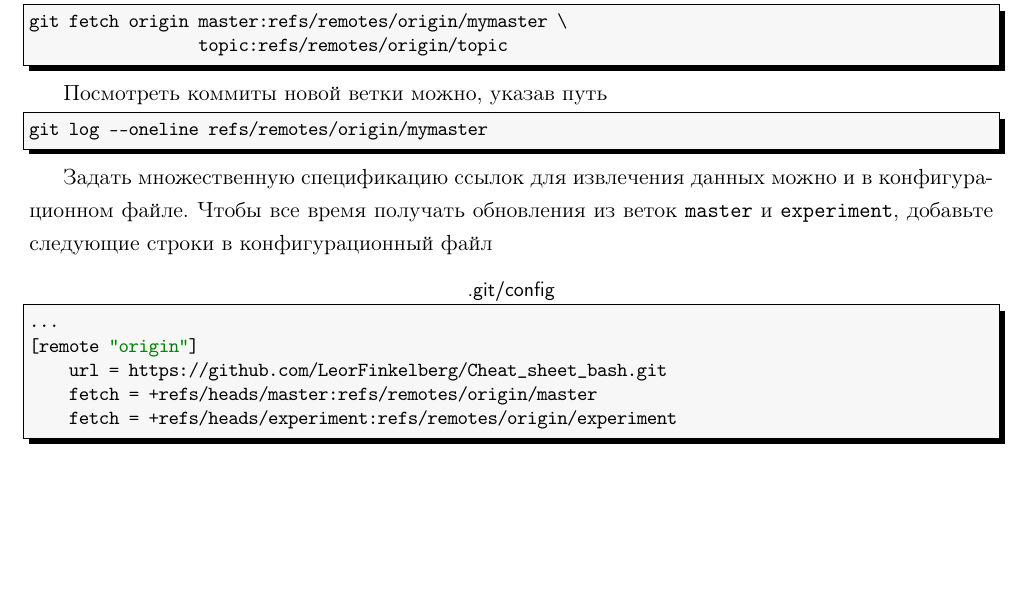
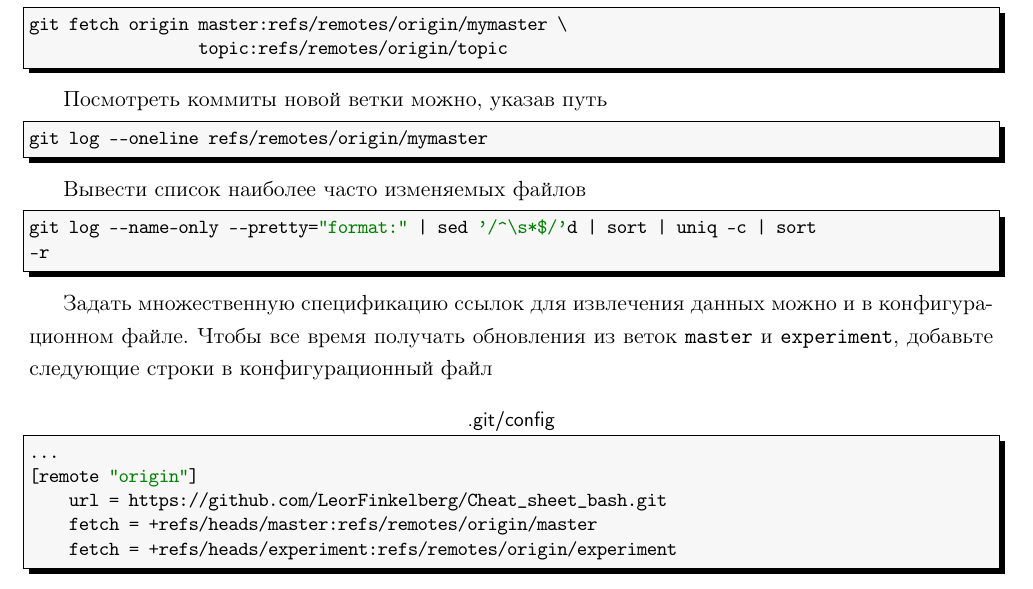
Before and after one commit to LeorFinkelberg/Cheat_sheet_Git, a LaTeX document (cheat_sheet_git.tex): part of page 11 of 44, cut so that both start at the same text, the shorter picture padded with empty space. Compiled offline with pdfLaTeX.

Commit message:
chore: add some notes about files with the most changes on Git repository

```diff
--- a/cheat_sheet_git.tex
+++ b/cheat_sheet_git.tex
@@ -527,6 +527,15 @@ style = bash,
 numbers = none
 ]
 git log --oneline refs/remotes/origin/mymaster
+\end{lstlisting}
+
+Вывести список наиболее часто изменяемых файлов
+\begin{lstlisting}[
+style = bash,
+numbers = none,
+]
+git log --name-only --pretty="format:" | sed '/^\s*$/'d | sort | uniq -c | sort
+-r
 \end{lstlisting}
 
 Задать множественную спецификацию ссылок для извлечения данных можно и в конфигурационном файле. Чтобы все время получать обновления из веток \texttt{master} и \texttt{experiment}, добавьте следующие строки в конфигурационный файл
```
Also changed, not shown: cheat_sheet_git.pdf.
